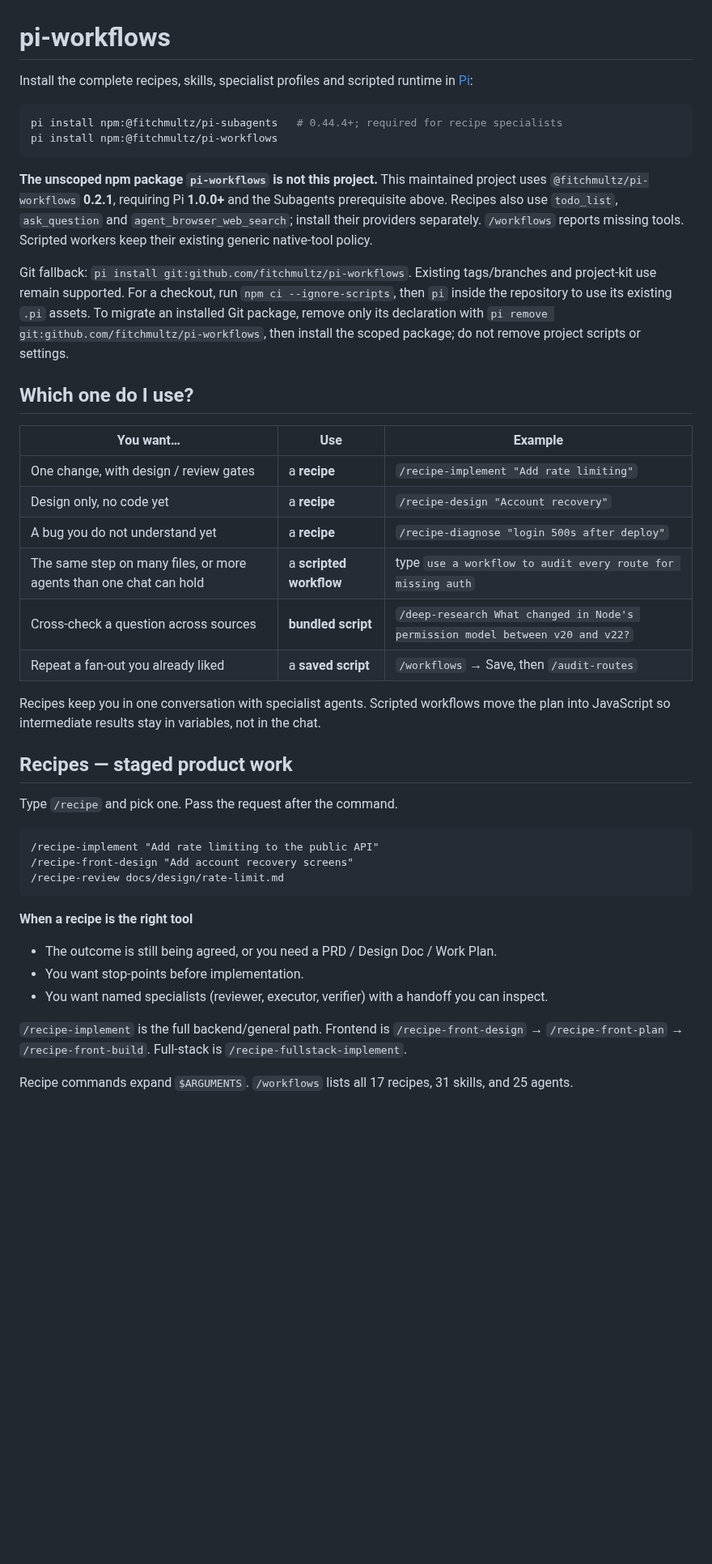
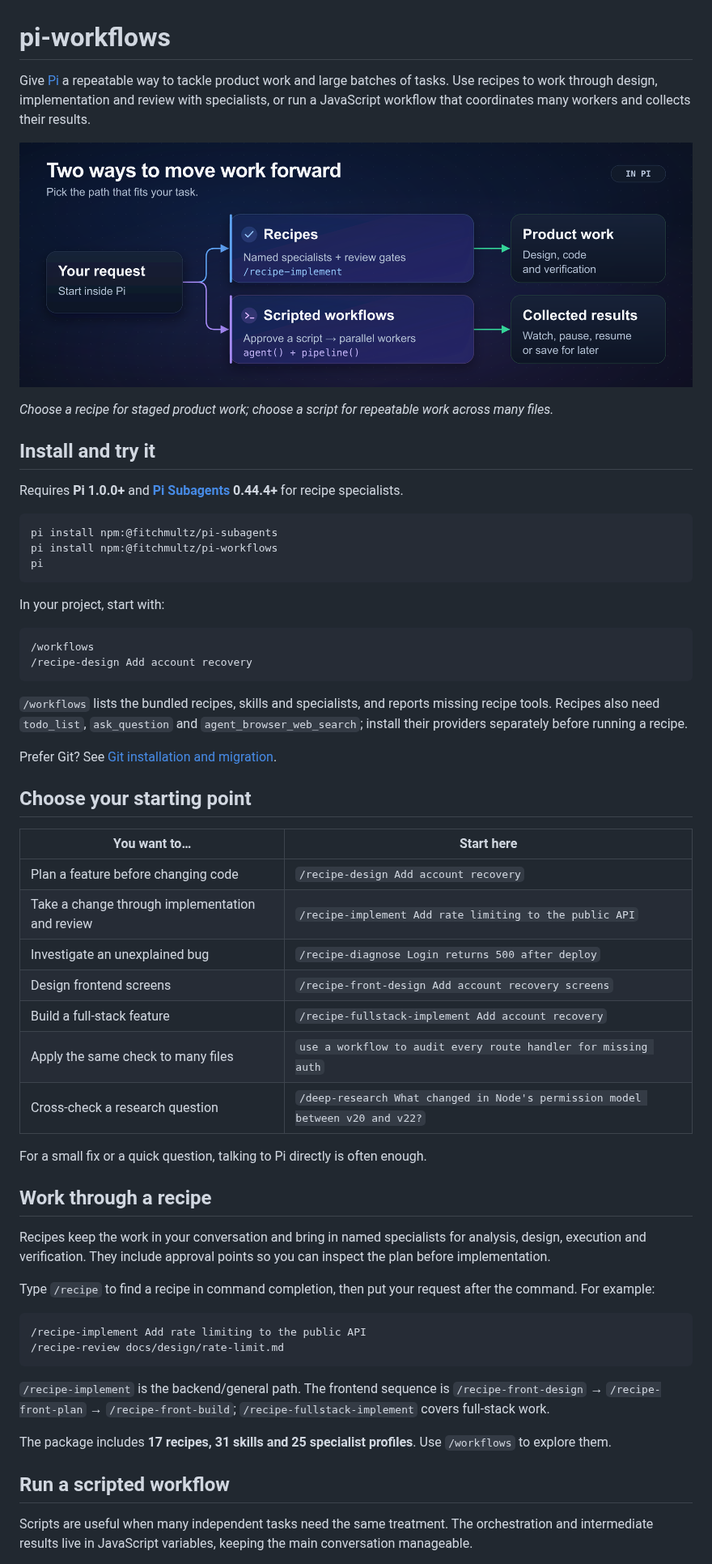
Before and after one commit to fitchmultz/pi-workflows, a Markdown page: README.md, the part around one of its changes. Shown at 81% size. Rendered like a GitHub page; pictures changed too: .github/readme/workflow-paths.png (added); blank space fills up the shorter version.

Commit message:
docs: rewrite README for human readers

````diff
--- a/README.md
+++ b/README.md
@@ -1,46 +1,62 @@
 # pi-workflows
 
-Install the complete recipes, skills, specialist profiles and scripted runtime in [Pi](https://github.com/earendil-works/pi):
+Give [Pi](https://github.com/earendil-works/pi) a repeatable way to tackle product work and large batches of tasks. Use recipes to work through design, implementation and review with specialists, or run a JavaScript workflow that coordinates many workers and collects their results.
+
+![A request in Pi branches into recipes with specialist review gates and product deliverables, or an approved script with parallel workers and collected results.](.github/readme/workflow-paths.png)
+
+*Choose a recipe for staged product work; choose a script for repeatable work across many files.*
+
+## Install and try it
+
+Requires **Pi 1.0.0+** and **[Pi Subagents](https://github.com/fitchmultz/pi-subagents) 0.44.4+** for recipe specialists.
 
 ```bash
-pi install npm:@fitchmultz/pi-subagents   # 0.44.4+; required for recipe specialists
+pi install npm:@fitchmultz/pi-subagents
 pi install npm:@fitchmultz/pi-workflows
+pi
 ```
 
-**The unscoped npm package `pi-workflows` is not this project.** This maintained project uses `@fitchmultz/pi-workflows` **0.2.1**, requiring Pi **1.0.0+** and the Subagents prerequisite above. Recipes also use `todo_list`, `ask_question` and `agent_browser_web_search`; install their providers separately. `/workflows` reports missing tools. Scripted workers keep their existing generic native-tool policy.
+In your project, start with:
 
-Git fallback: `pi install git:github.com/fitchmultz/pi-workflows`. Existing tags/branches and project-kit use remain supported. For a checkout, run `npm ci --ignore-scripts`, then `pi` inside the repository to use its existing `.pi` assets. To migrate an installed Git package, remove only its declaration with `pi remove git:github.com/fitchmultz/pi-workflows`, then install the scoped package; do not remove project scripts or settings.
+```text
+/workflows
+/recipe-design Add account recovery
+```
 
-## Which one do I use?
+`/workflows` lists the bundled recipes, skills and specialists, and reports missing recipe tools. Recipes also need `todo_list`, `ask_question` and `agent_browser_web_search`; install their providers separately before running a recipe.
 
-| You want… | Use | Example |
-|---|---|---|
-| One change, with design / review gates | a **recipe** | `/recipe-implement "Add rate limiting"` |
-| Design only, no code yet | a **recipe** | `/recipe-design "Account recovery"` |
-| A bug you do not understand yet | a **recipe** | `/recipe-diagnose "login 500s after deploy"` |
-| The same step on many files, or more agents than one chat can hold | a **scripted workflow** | type `use a workflow to audit every route for missing auth` |
-| Cross-check a question across sources | **bundled script** | `/deep-research What changed in Node's permission model between v20 and v22?` |
-| Repeat a fan-out you already liked | a **saved script** | `/workflows` → Save, then `/audit-routes` |
+Prefer Git? See [Git installation and migration](docs/development.md#git-installation-and-migration).
 
-Recipes keep you in one conversation with specialist agents. Scripted workflows move the plan into JavaScript so intermediate results stay in variables, not in the chat.
+## Choose your starting point
 
-## Recipes — staged product work
+| You want to… | Start here |
+| --- | --- |
+| Plan a feature before changing code | `/recipe-design Add account recovery` |
+| Take a change through implementation and review | `/recipe-implement Add rate limiting to the public API` |
+| Investigate an unexplained bug | `/recipe-diagnose Login returns 500 after deploy` |
+| Design frontend screens | `/recipe-front-design Add account recovery screens` |
+| Build a full-stack feature | `/recipe-fullstack-implement Add account recovery` |
+| Apply the same check to many files | `use a workflow to audit every route handler for missing auth` |
+| Cross-check a research question | `/deep-research What changed in Node's permission model between v20 and v22?` |
 
-Type `/recipe` and pick one. Pass the request after the command.
+For a small fix or a quick question, talking to Pi directly is often enough.
 
-```
-/recipe-implement "Add rate limiting to the public API"
-/recipe-front-design "Add account recovery screens"
+## Work through a recipe
+
+Recipes keep the work in your conversation and bring in named specialists for analysis, design, execution and verification. They include approval points so you can inspect the plan before implementation.
+
+Type `/recipe` to find a recipe in command completion, then put your request after the command. For example:
+
+```text
+/recipe-implement Add rate limiting to the public API
 /recipe-review docs/design/rate-limit.md
 ```
 
-**When a recipe is the right tool**
+`/recipe-implement` is the backend/general path. The frontend sequence is `/recipe-front-design` → `/recipe-front-plan` → `/recipe-front-build`; `/recipe-fullstack-implement` covers full-stack work.
 
-- The outcome is still being agreed, or you need a PRD / Design Doc / Work Plan.
-- You want stop-points before implementation.
-- You want named specialists (reviewer, executor, verifier) with a handoff you can inspect.
+The package includes **17 recipes, 31 skills and 25 specialist profiles**. Use `/workflows` to explore them.
 
-`/recipe-implement` is the full backend/general path. Frontend is `/recipe-front-design` → `/recipe-front-plan` → `/recipe-front-build`. Full-stack is `/recipe-fullstack-implement`.
+## Run a scripted workflow
 
-Recipe commands expand `$ARGUMENTS`. `/workflows` lists all 17 recipes, 31 skills, and 25 agents.
+Scripts are useful when many independent tasks need the same treatment. The orchestration and intermediate results live in JavaScript variables, keeping the main conversation manageable.
 
````
Also changed, not shown: other parts of README.md (+22 -93 lines), docs/development.md (added, +65 -0 lines), docs/scripted-workflows.md (added, +82 -0 lines), 1 other file.
